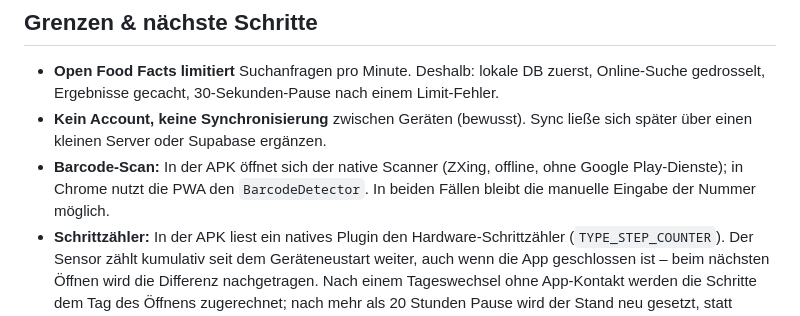
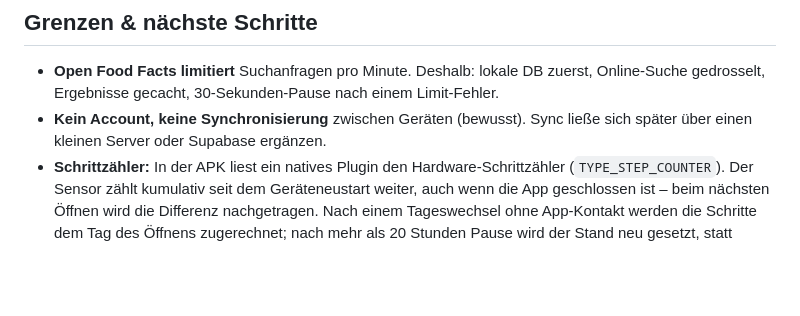
Before and after one commit to arti1984-collab/kaloriq, a Markdown page: README.md, the part around the change. Rendered like a GitHub page; blank space fills up the shorter version.

Commit message:
Doku: erledigten Barcode-Hinweis entfernt

```diff
--- a/README.md
+++ b/README.md
@@ -352,7 +352,6 @@ scripts/tunnel.mjs      HTTPS-Tunnel für die Installation (npm run tunnel)
 
 - **Open Food Facts limitiert** Suchanfragen pro Minute. Deshalb: lokale DB zuerst, Online-Suche gedrosselt, Ergebnisse gecacht, 30-Sekunden-Pause nach einem Limit-Fehler.
 - **Kein Account, keine Synchronisierung** zwischen Geräten (bewusst). Sync ließe sich später über einen kleinen Server oder Supabase ergänzen.
-- **Barcode-Scan:** In der APK öffnet sich der native Scanner (ZXing, offline, ohne Google Play-Dienste); in Chrome nutzt die PWA den `BarcodeDetector`. In beiden Fällen bleibt die manuelle Eingabe der Nummer möglich.
 - **Schrittzähler:** In der APK liest ein natives Plugin den Hardware-Schrittzähler (`TYPE_STEP_COUNTER`). Der Sensor zählt kumulativ seit dem Geräteneustart weiter, auch wenn die App geschlossen ist – beim nächsten Öffnen wird die Differenz nachgetragen. Nach einem Tageswechsel ohne App-Kontakt werden die Schritte dem Tag des Öffnens zugerechnet; nach mehr als 20 Stunden Pause wird der Stand neu gesetzt, statt willkürlich zu verteilen. Im Browser (PWA) bleibt es beim Bewegungssensor und Zählen nur bei geöffneter App. Schritte lassen sich außerdem jederzeit manuell korrigieren.
 - **Rezeptdatenbank, Fitnessarmband-Anbindung und Community** sind nicht enthalten.
 
```
Also changed, not shown: README.en.md (+0 -1 lines).
